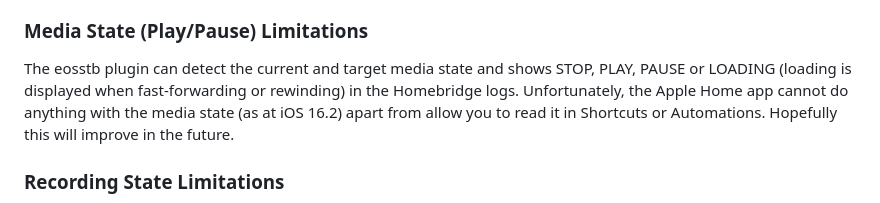
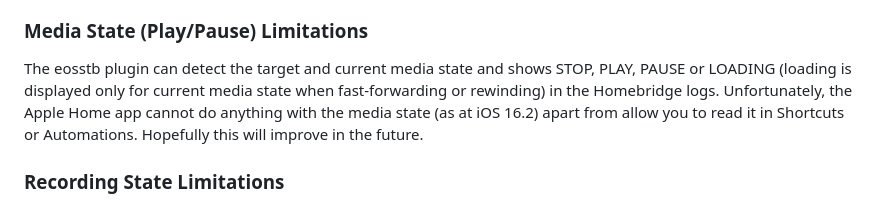
Before and after one commit to jsiegenthaler/homebridge-eosstb, a Markdown page: README.md, the part around the change. Rendered like a GitHub page.

```diff
--- a/README.md
+++ b/README.md
@@ -203,7 +203,7 @@ Services used in this set-top box accessory are:
 4. Input service. The input (TV channels) utilises one service per input. The maximum possible channels (inputs) are thus 100 - 3 = 97. I have limited the inputs to maximum 95, but you can override this in the config (helpful to reduce log entries when debugging). The inputs are hard limited to 95 inputs.
 
 ### Media State (Play/Pause) Limitations
-The eosstb plugin can detect the current and target media state and shows STOP, PLAY, PAUSE or LOADING (loading is displayed when fast-forwarding or rewinding) in the Homebridge logs. Unfortunately, the Apple Home app cannot do anything with the media state (as at iOS 16.2) apart from allow you to read it in Shortcuts or Automations. Hopefully this will improve in the future.
+The eosstb plugin can detect the target and current media state and shows STOP, PLAY, PAUSE or LOADING (loading is displayed only for current media state when fast-forwarding or rewinding) in the Homebridge logs. Unfortunately, the Apple Home app cannot do anything with the media state (as at iOS 16.2) apart from allow you to read it in Shortcuts or Automations. Hopefully this will improve in the future.
 
 ### Recording State Limitations
 The eosstb plugin can detect the current recording state of the set-top box, both for local HDD-based recording (for boxes that have a HDD fitted) and for network recording. The plugin shows IDLE, ONGOING_NDVR or ONGOING_LOCALDVR in the Homebridge logs. DVR means digital video recorder; N for network and LOCAL for local HDD based recording. The Apple Home app cannot natively do anything with the recording state but the eosstb plugin uses it to set the inUse charateristic if the set-top box is turned on or is recording to the local HDD. This is useful in Shortcuts or Automations.
```
